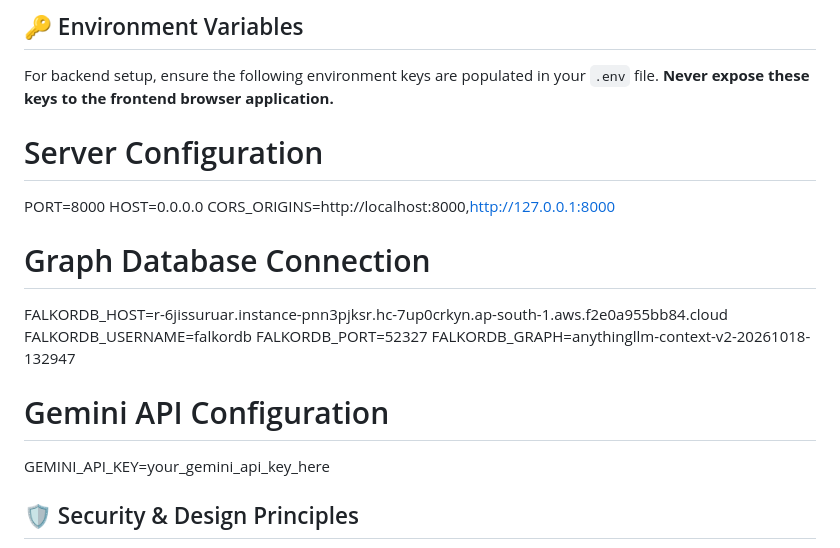
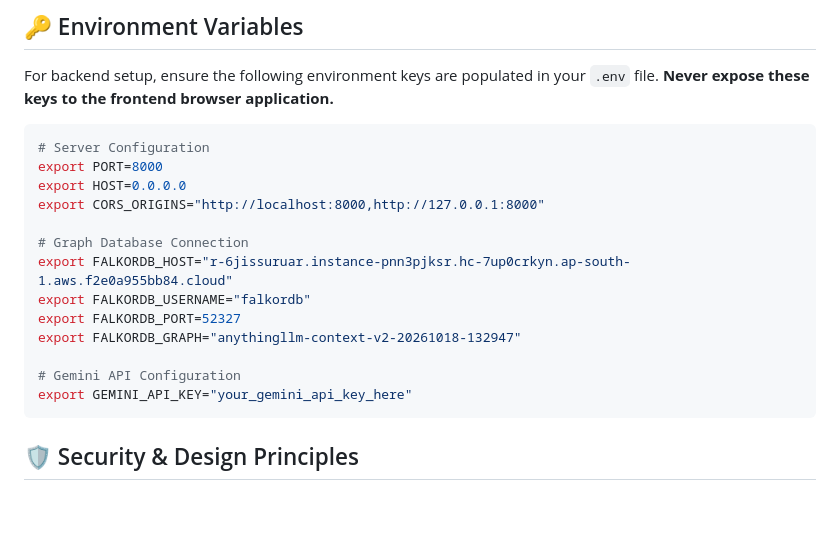
Before and after one commit to AyushiParkale/TechCompass, a Markdown page: README.md, the part around the change. Drawn GitHub-style; blank space fills up the shorter version.

Commit message:
Update README to use export for environment variables

````diff
--- a/README.md
+++ b/README.md
@@ -114,19 +114,21 @@ The FastAPI backend provides readiness checks, graph and dependency queries, and
 For backend setup, ensure the following environment keys are populated in your `.env` file. **Never expose these keys to the frontend browser application.**
 
 
+```bash
 # Server Configuration
-PORT=8000
-HOST=0.0.0.0
-CORS_ORIGINS=http://localhost:8000,http://127.0.0.1:8000
+export PORT=8000
+export HOST=0.0.0.0
+export CORS_ORIGINS="http://localhost:8000,http://127.0.0.1:8000"
 
 # Graph Database Connection
-FALKORDB_HOST=r-6jissuruar.instance-pnn3pjksr.hc-7up0crkyn.ap-south-1.aws.f2e0a955bb84.cloud
-FALKORDB_USERNAME=falkordb
-FALKORDB_PORT=52327
-FALKORDB_GRAPH=anythingllm-context-v2-20261018-132947
+export FALKORDB_HOST="r-6jissuruar.instance-pnn3pjksr.hc-7up0crkyn.ap-south-1.aws.f2e0a955bb84.cloud"
+export FALKORDB_USERNAME="falkordb"
+export FALKORDB_PORT=52327
+export FALKORDB_GRAPH="anythingllm-context-v2-20261018-132947"
 
 # Gemini API Configuration
-GEMINI_API_KEY=your_gemini_api_key_here
+export GEMINI_API_KEY="your_gemini_api_key_here"
+```
 
 
 ## 🛡 Security & Design Principles
````
